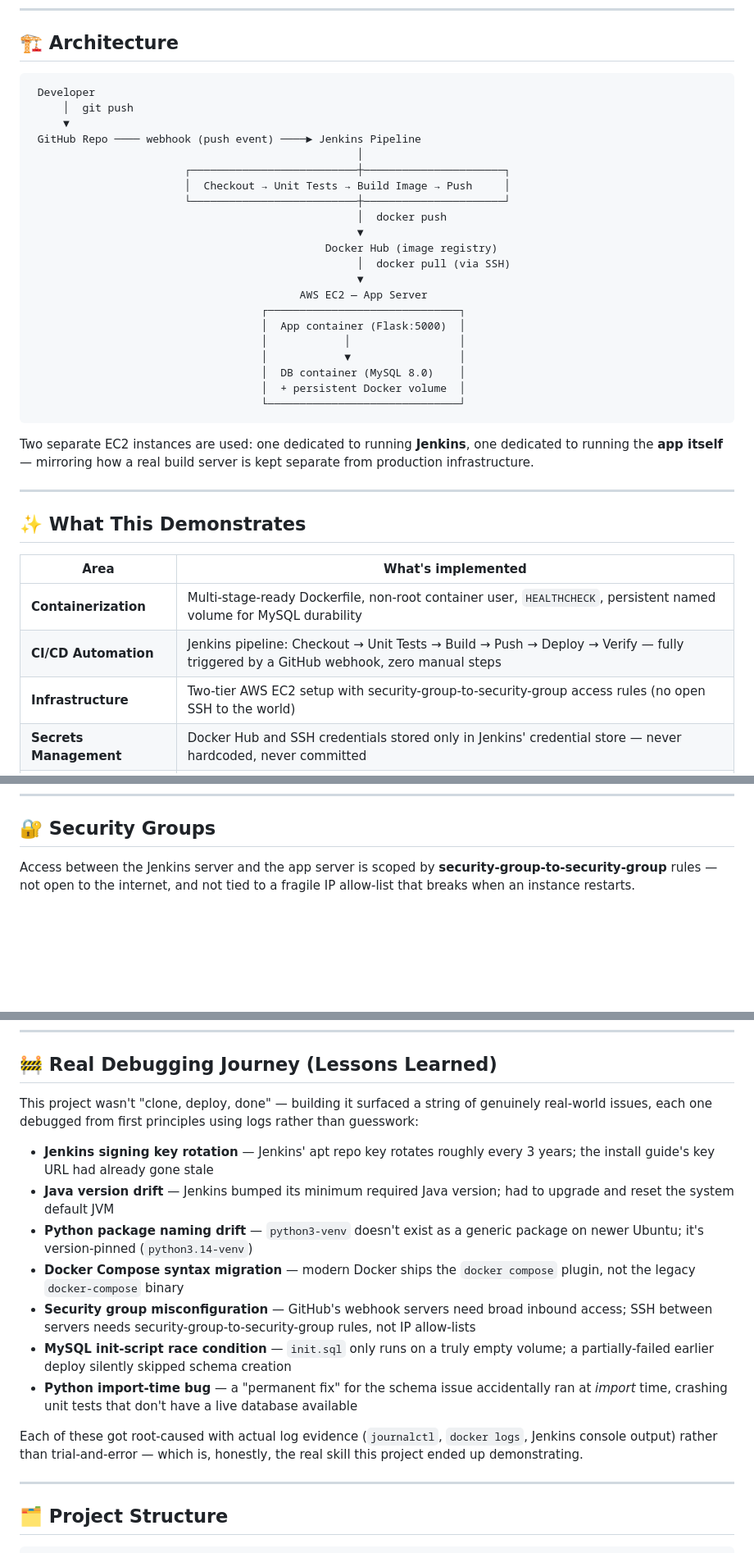
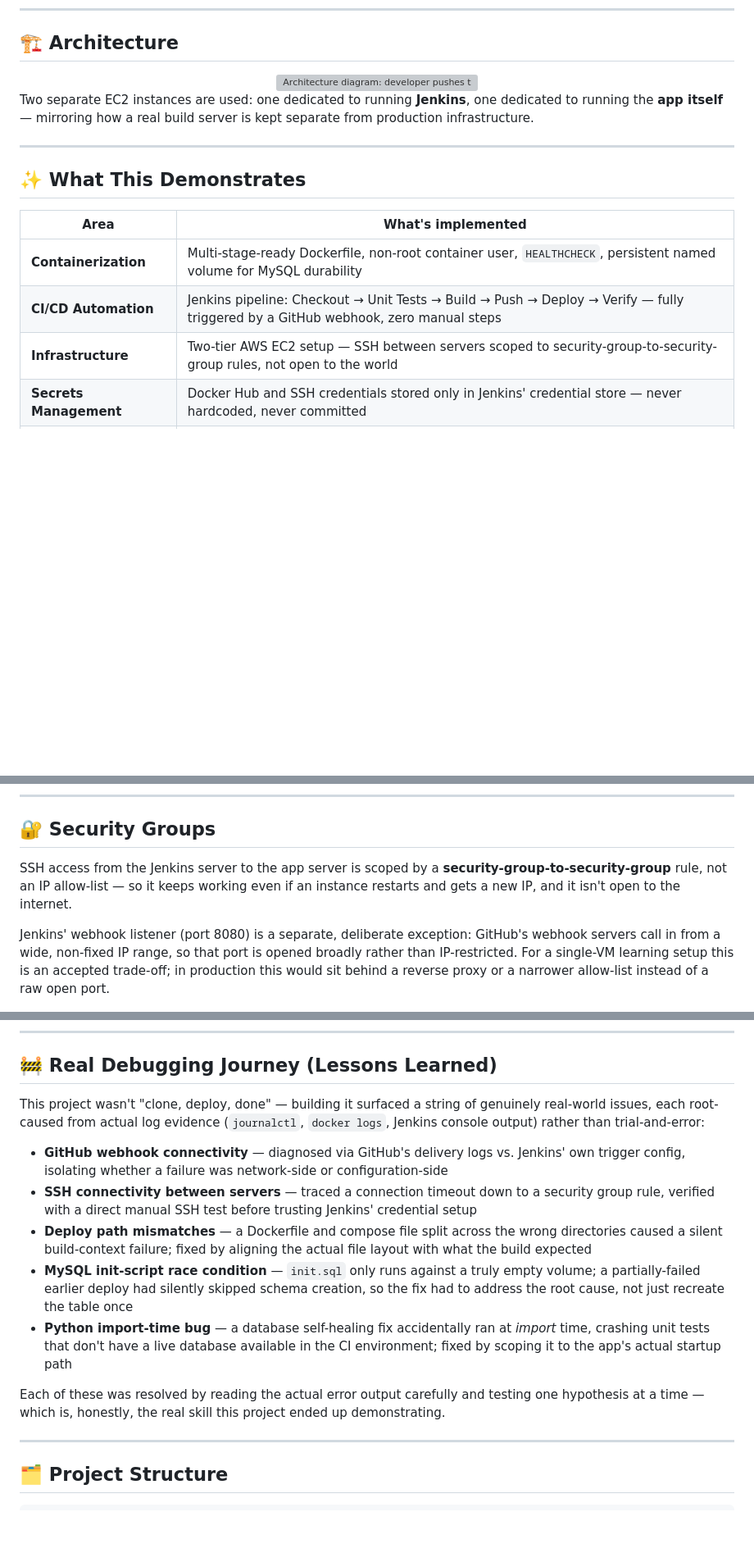
Before and after one commit to Ajithkumar1705/Two-Tier-App, a Markdown page: README.md, 3 parts joined by grey strips. Shown at 82% size. Drawn GitHub-style; blank space fills up the shorter version; grey boxes are pictures that could not be loaded.

Commit message:
Revise README
Updated the README to improve clarity and detail in architecture, infrastructure, security groups, debugging lessons, and added a license section.

````diff
--- a/README.md
+++ b/README.md
@@ -24,29 +24,9 @@ It's a two-tier architecture: a **Flask** application tier and a **MySQL** datab
 
 ## 🏗️ Architecture
 
-```
- Developer
-     │  git push
-     ▼
- GitHub Repo ──── webhook (push event) ────► Jenkins Pipeline
-                                                   │
-                        ┌──────────────────────────┼──────────────────────┐
-                        │  Checkout → Unit Tests → Build Image → Push     │
-                        └──────────────────────────┼──────────────────────┘
-                                                   │  docker push
-                                                   ▼
-                                              Docker Hub (image registry)
-                                                   │  docker pull (via SSH)
-                                                   ▼
-                                          AWS EC2 — App Server
-                                    ┌──────────────────────────────┐
-                                    │  App container (Flask:5000)  │
-                                    │            │                 │
-                                    │            ▼                 │
-                                    │  DB container (MySQL 8.0)    │
-                                    │  + persistent Docker volume  │
-                                    └──────────────────────────────┘
-```
+<div align="center">
+<img src="screenshots/architecture.png" width="620" alt="Architecture diagram: developer pushes to GitHub, triggering Jenkins pipeline stages (checkout, tests, build, push, deploy), which pushes to Docker Hub and deploys via SSH to an app server running an app container and a database container">
+</div>
 
 Two separate EC2 instances are used: one dedicated to running **Jenkins**, one dedicated to running the **app itself** — mirroring how a real build server is kept separate from production infrastructure.
 
@@ -58,7 +38,7 @@ Two separate EC2 instances are used: one dedicated to running **Jenkins**, one d
 |---|---|
 | **Containerization** | Multi-stage-ready Dockerfile, non-root container user, `HEALTHCHECK`, persistent named volume for MySQL durability |
 | **CI/CD Automation** | Jenkins pipeline: Checkout → Unit Tests → Build → Push → Deploy → Verify — fully triggered by a GitHub webhook, zero manual steps |
-| **Infrastructure** | Two-tier AWS EC2 setup with security-group-to-security-group access rules (no open SSH to the world) |
+| **Infrastructure** | Two-tier AWS EC2 setup — SSH between servers scoped to security-group-to-security-group rules, not open to the world |
 | **Secrets Management** | Docker Hub and SSH credentials stored only in Jenkins' credential store — never hardcoded, never committed |
 | **Testing** | Unit tests with mocked database calls (`unittest.mock`), safe to run in a CI environment with no live database |
 | **Image Versioning** | Every build tagged with its Git commit SHA (not just `latest`) — always traceable back to the exact commit running in production |
@@ -130,7 +110,9 @@ Every build produces a uniquely tagged image — never just `latest` — so any
 
 ## 🔐 Security Groups
 
-Access between the Jenkins server and the app server is scoped by **security-group-to-security-group** rules — not open to the internet, and not tied to a fragile IP allow-list that breaks when an instance restarts.
+SSH access from the Jenkins server to the app server is scoped by a **security-group-to-security-group** rule, not an IP allow-list — so it keeps working even if an instance restarts and gets a new IP, and it isn't open to the internet.
+
+Jenkins' webhook listener (port 8080) is a separate, deliberate exception: GitHub's webhook servers call in from a wide, non-fixed IP range, so that port is opened broadly rather than IP-restricted. For a single-VM learning setup this is an accepted trade-off; in production this would sit behind a reverse proxy or a narrower allow-list instead of a raw open port.
 
 <div align="center">
 <img src="screenshots/app-server-security-group.png" width="800" alt="App server security group inbound rules">
@@ -158,17 +140,15 @@ Cost-consciousness matters in real environments — after validating the full pi
 
 ## 🚧 Real Debugging Journey (Lessons Learned)
 
-This project wasn't "clone, deploy, done" — building it surfaced a string of genuinely real-world issues, each one debugged from first principles using logs rather than guesswork:
+This project wasn't "clone, deploy, done" — building it surfaced a string of genuinely real-world issues, each root-caused from actual log evidence (`journalctl`, `docker logs`, Jenkins console output) rather than trial-and-error:
 
-- **Jenkins signing key rotation** — Jenkins' apt repo key rotates roughly every 3 years; the install guide's key URL had already gone stale
-- **Java version drift** — Jenkins bumped its minimum required Java version; had to upgrade and reset the system default JVM
-- **Python package naming drift** — `python3-venv` doesn't exist as a generic package on newer Ubuntu; it's version-pinned (`python3.14-venv`)
-- **Docker Compose syntax migration** — modern Docker ships the `docker compose` plugin, not the legacy `docker-compose` binary
-- **Security group misconfiguration** — GitHub's webhook servers need broad inbound access; SSH between servers needs security-group-to-security-group rules, not IP allow-lists
-- **MySQL init-script race condition** — `init.sql` only runs on a truly empty volume; a partially-failed earlier deploy silently skipped schema creation
-- **Python import-time bug** — a "permanent fix" for the schema issue accidentally ran at *import* time, crashing unit tests that don't have a live database available
+- **GitHub webhook connectivity** — diagnosed via GitHub's delivery logs vs. Jenkins' own trigger config, isolating whether a failure was network-side or configuration-side
+- **SSH connectivity between servers** — traced a connection timeout down to a security group rule, verified with a direct manual SSH test before trusting Jenkins' credential setup
+- **Deploy path mismatches** — a Dockerfile and compose file split across the wrong directories caused a silent build-context failure; fixed by aligning the actual file layout with what the build expected
+- **MySQL init-script race condition** — `init.sql` only runs against a truly empty volume; a partially-failed earlier deploy had silently skipped schema creation, so the fix had to address the root cause, not just recreate the table once
+- **Python import-time bug** — a database self-healing fix accidentally ran at *import* time, crashing unit tests that don't have a live database available in the CI environment; fixed by scoping it to the app's actual startup path
 
-Each of these got root-caused with actual log evidence (`journalctl`, `docker logs`, Jenkins console output) rather than trial-and-error — which is, honestly, the real skill this project ended up demonstrating.
+Each of these was resolved by reading the actual error output carefully and testing one hypothesis at a time — which is, honestly, the real skill this project ended up demonstrating.
 
 ---
 
````
Also changed, not shown: other parts of README.md (+6 -1 lines).
